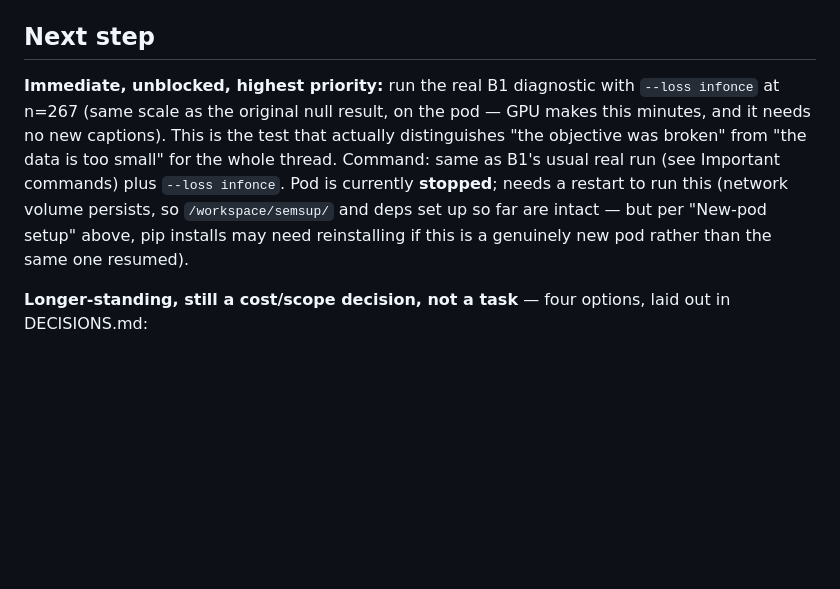
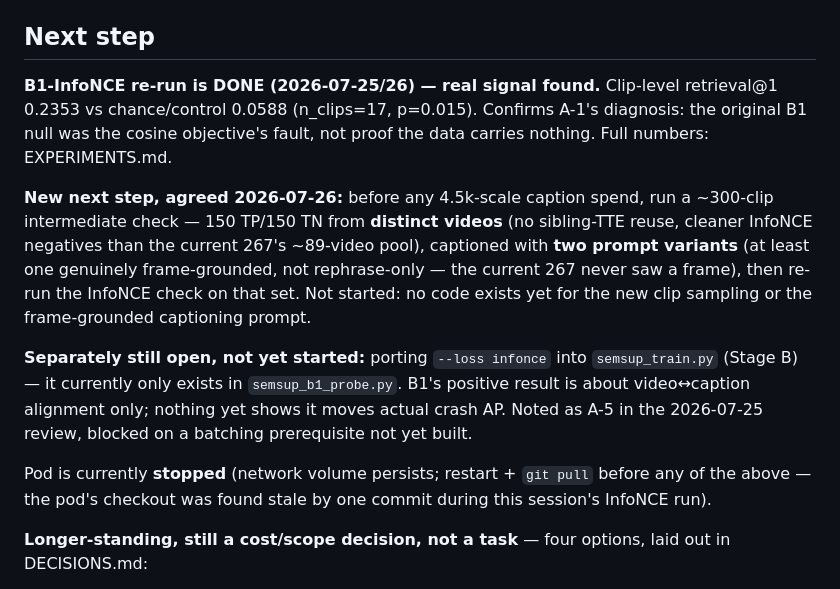
Before and after one commit to EviatarO/Car-Crash-Prediction-Based-MMLM, a Markdown page: docs_agents/PROJECT_STATE.md, the part around the change. GitHub-like rendering; blank space fills up the shorter version.

```diff
--- a/docs_agents/PROJECT_STATE.md
+++ b/docs_agents/PROJECT_STATE.md
@@ -164,14 +164,25 @@ Note: `outputs/` and `reports/` are both **gitignored**; tracked files under the
 `git add` exit nonzero — it still stages, but it breaks `&&` chains.
 
 ## Next step
-**Immediate, unblocked, highest priority:** run the real B1 diagnostic with `--loss infonce`
-at n=267 (same scale as the original null result, on the pod — GPU makes this minutes, and
-it needs no new captions). This is the test that actually distinguishes "the objective was
-broken" from "the data is too small" for the whole thread. Command: same as B1's usual real
-run (see Important commands) plus `--loss infonce`. Pod is currently **stopped**; needs a
-restart to run this (network volume persists, so `/workspace/semsup/` and deps set up so far
-are intact — but per "New-pod setup" above, pip installs may need reinstalling if this is a
-genuinely new pod rather than the same one resumed).
+**B1-InfoNCE re-run is DONE (2026-07-25/26) — real signal found.** Clip-level retrieval@1
+0.2353 vs chance/control 0.0588 (n_clips=17, p=0.015). Confirms A-1's diagnosis: the original
+B1 null was the cosine objective's fault, not proof the data carries nothing. Full numbers:
+EXPERIMENTS.md.
+
+**New next step, agreed 2026-07-26:** before any 4.5k-scale caption spend, run a ~300-clip
+intermediate check — 150 TP/150 TN from **distinct videos** (no sibling-TTE reuse, cleaner
+InfoNCE negatives than the current 267's ~89-video pool), captioned with **two prompt
+variants** (at least one genuinely frame-grounded, not rephrase-only — the current 267 never
+saw a frame), then re-run the InfoNCE check on that set. Not started: no code exists yet for
+the new clip sampling or the frame-grounded captioning prompt.
+
+**Separately still open, not yet started:** porting `--loss infonce` into `semsup_train.py`
+(Stage B) — it currently only exists in `semsup_b1_probe.py`. B1's positive result is about
+video↔caption alignment only; nothing yet shows it moves actual crash AP. Noted as A-5 in the
+2026-07-25 review, blocked on a batching prerequisite not yet built.
+
+Pod is currently **stopped** (network volume persists; restart + `git pull` before any of the
+above — the pod's checkout was found stale by one commit during this session's InfoNCE run).
 
 **Longer-standing, still a cost/scope decision, not a task** — four options, laid out in
 DECISIONS.md:
```
Also changed, not shown: docs_agents/DECISIONS.md (+23 -14 lines), docs_agents/EXPERIMENTS.md (+39 -0 lines).
